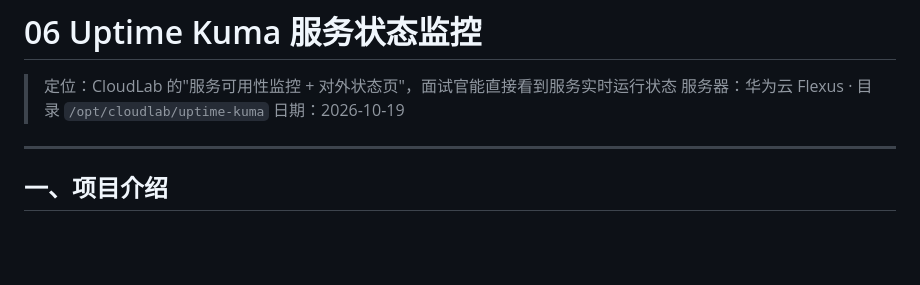
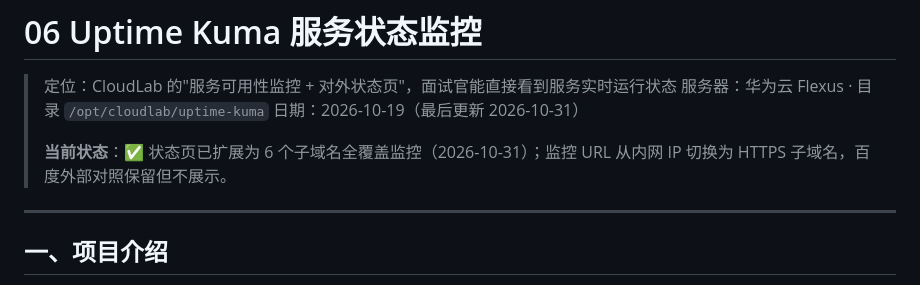
Before and after one commit to 10code2/MyCloud-Vault, a Markdown page: 06 Uptime Kuma服务状态监控.md, the part around one of its changes. Rendered like a GitHub page; blank space fills up the shorter version.

```diff
--- a/06 Uptime Kuma服务状态监控.md
+++ b/06 Uptime Kuma服务状态监控.md
@@ -2,7 +2,9 @@
 
 > 定位：CloudLab 的"服务可用性监控 + 对外状态页"，面试官能直接看到服务实时运行状态
 > 服务器：华为云 Flexus · 目录 `/opt/cloudlab/uptime-kuma`
-> 日期：2026-10-19
+> 日期：2026-10-19（最后更新 2026-10-31）
+>
+> **当前状态**：✅ 状态页已扩展为 6 个子域名全覆盖监控（2026-10-31）；监控 URL 从内网 IP 切换为 HTTPS 子域名，百度外部对照保留但不展示。
 
 ---
 
```
Also changed, not shown: other parts of 06 Uptime Kuma服务状态监控.md (+40 -9 lines), 12 根域名门户与域名收尾配置.md (+15 -11 lines).
